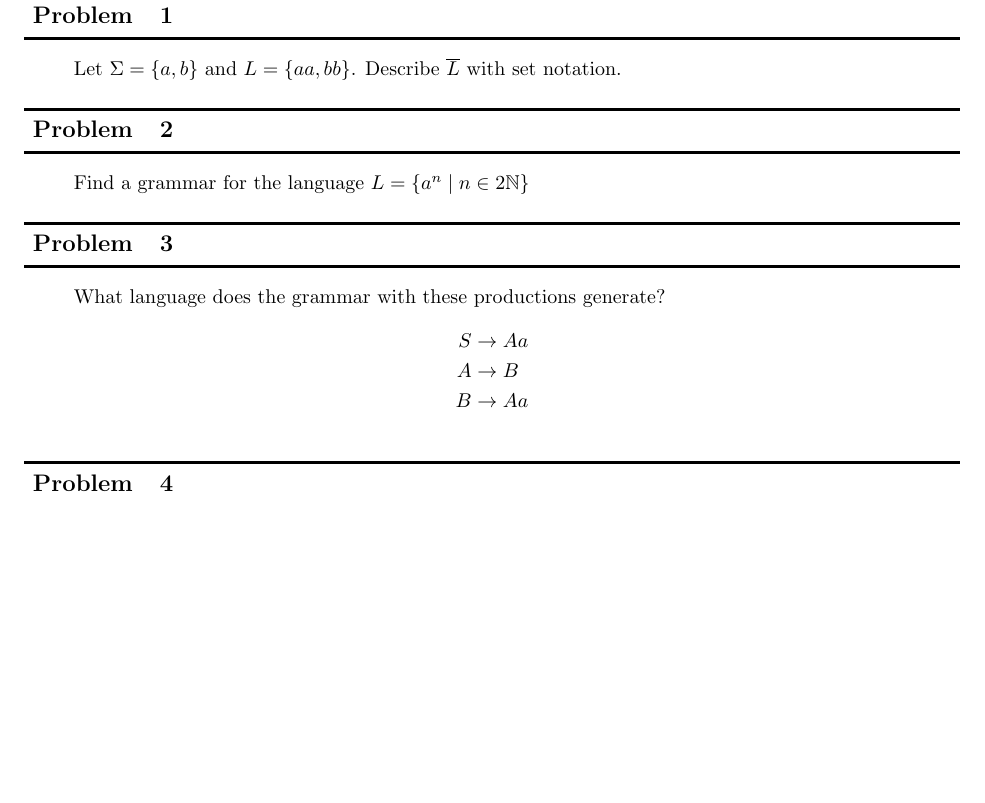
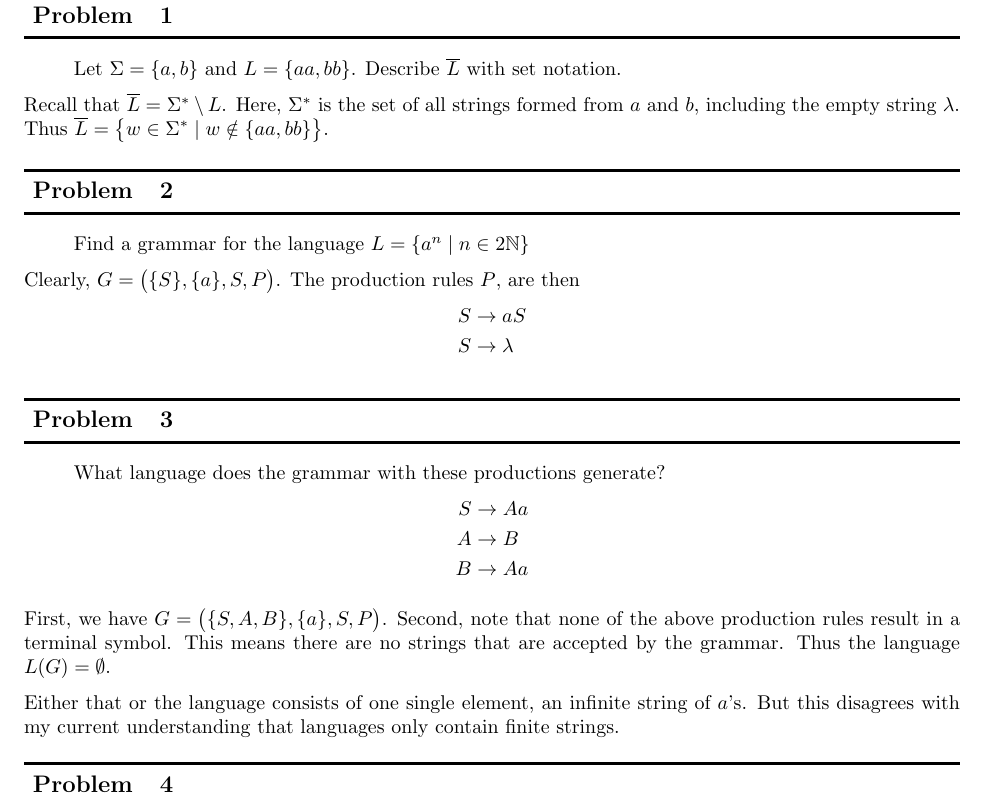
Before and after one commit to Notgnoshi/theory-of-computation, a LaTeX problem sheet (homework/hw2/hw2.tex): part of page 1 of 2, cut so that both start at the same text, the shorter picture padded with empty space. Compiled offline with pdfLaTeX.

Commit message:
finish first three problems

```diff
--- a/homework/hw2/hw2.tex
+++ b/homework/hw2/hw2.tex
@@ -13,10 +13,20 @@
     Let $\Sigma = \{a, b\}$ and $L = \{aa, bb\}$. Describe $\overline L$ with set notation.
 \end{quote}
 
+Recall that $\overline L = \Sigma^* \setminus L$. Here, $\Sigma^*$ is the set of all strings formed
+from $a$ and $b$, including the empty string $\lambda$. Thus $\overline L = \big \{w \in \Sigma^*
+    \mid w \notin \{aa, bb\} \big \}$.
+
 \section{}
 \begin{quote}
     Find a grammar for the language $L = \{ a^n \mid n \in 2\N \}$
 \end{quote}
+
+Clearly, $G = \big(\{S\}, \{a\}, S, P\big)$. The production rules $P$, are then
+\begin{align*}
+    S & \to aS      \\
+    S & \to \lambda
+\end{align*}
 
 \section{}
 \begin{quote}
@@ -27,6 +37,13 @@
         B & \to Aa
     \end{align*}
 \end{quote}
+
+First, we have $G = \big(\{S, A, B\}, \{a\}, S, P\big)$. Second, note that none of the above
+production rules result in a terminal symbol. This means there are no strings that are accepted by
+the grammar. Thus the language $L(G) = \emptyset$.
+
+Either that or the language consists of one single element, an infinite string of $a$'s. But this
+disagrees with my current understanding that languages only contain finite strings.
 
 \section{}
 \begin{quote}
```
